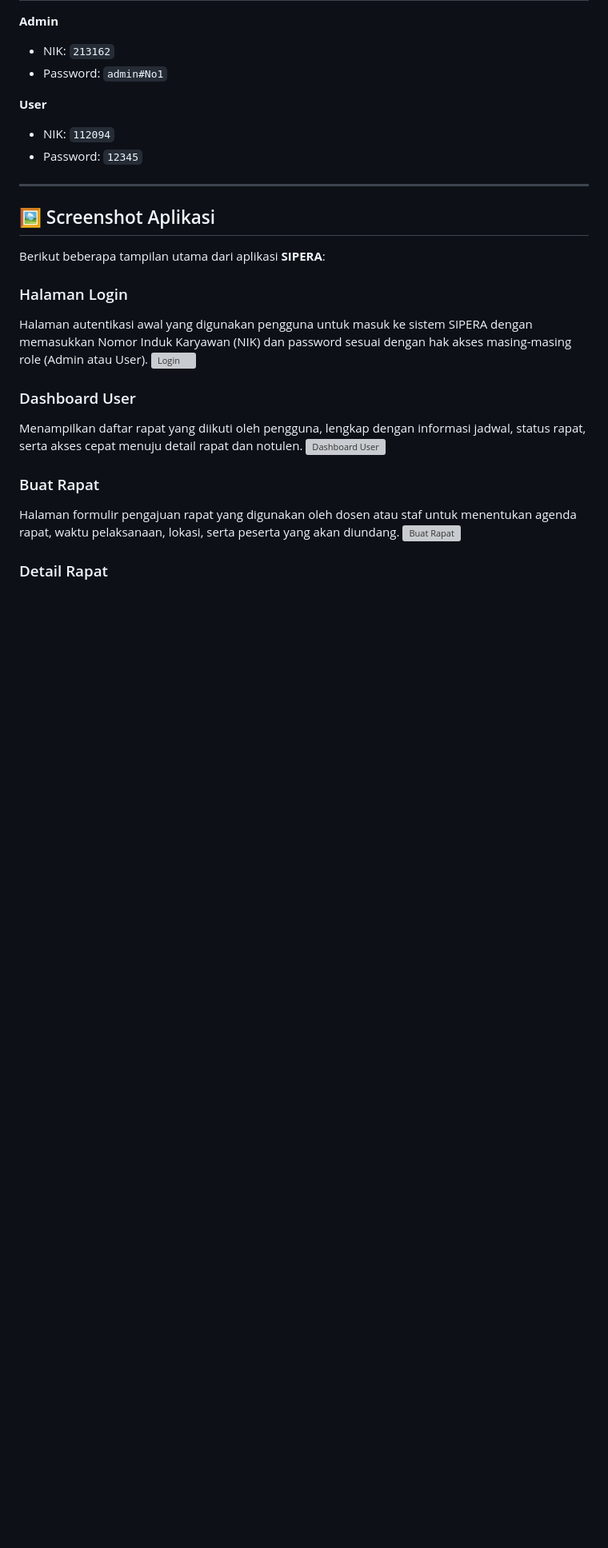
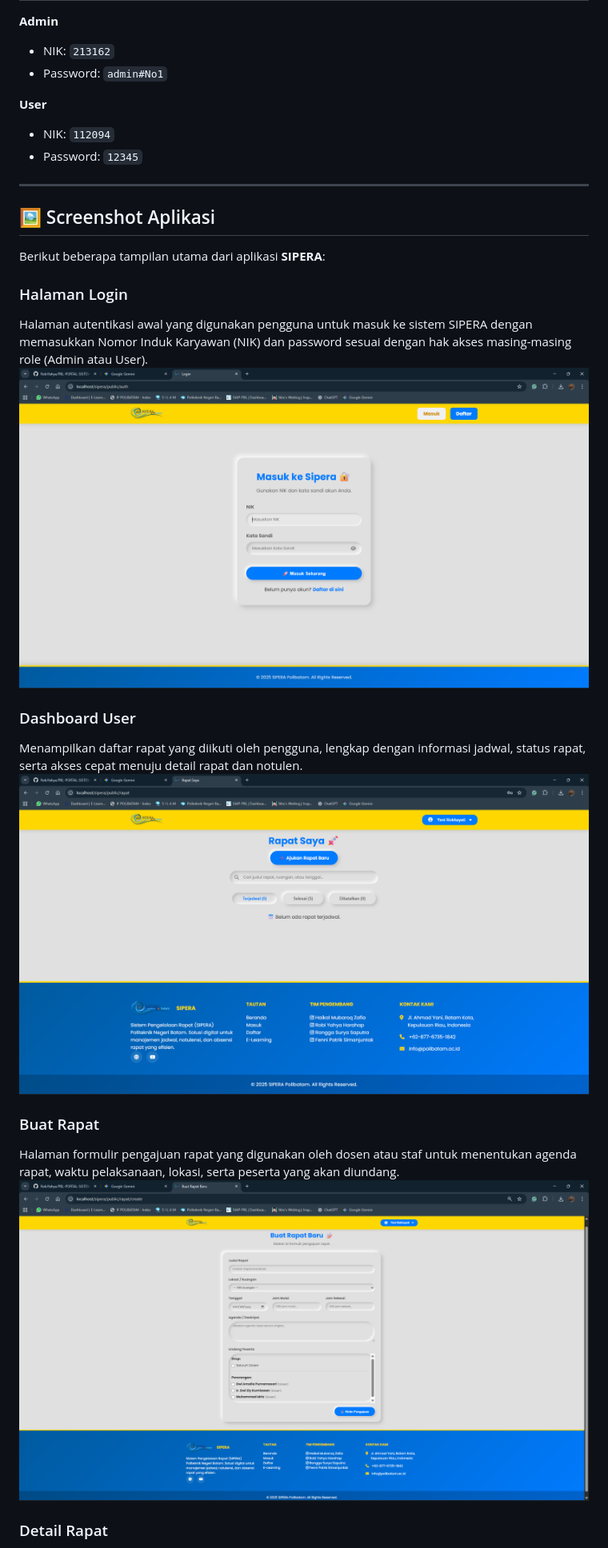
Before and after one commit to RobiYahya/PBL-PORTAL-SISTEM-PENGELOLAAN-RAPAT-POLIBATAM, a Markdown page: README.md, the part around one of its changes. Shown at 80% size. GitHub-like rendering; blank space fills up the shorter version; grey boxes are pictures that could not be loaded.

Commit message:
typo penulisan

```diff
--- a/README.md
+++ b/README.md
@@ -136,15 +136,15 @@ Berikut beberapa tampilan utama dari aplikasi **SIPERA**:
 
 ### Halaman Login
 Halaman autentikasi awal yang digunakan pengguna untuk masuk ke sistem SIPERA dengan memasukkan Nomor Induk Karyawan (NIK) dan password sesuai dengan hak akses masing-masing role (Admin atau User).
-![Login](assets/login_preview.png)
+![Login](assets/screenshots/login_preview.png)
 
 ### Dashboard User
 Menampilkan daftar rapat yang diikuti oleh pengguna, lengkap dengan informasi jadwal, status rapat, serta akses cepat menuju detail rapat dan notulen.
-![Dashboard User](assets/dashboard_preview.png)
+![Dashboard User](assets/screenshots/dashboard_preview.png)
 
 ### Buat Rapat
 Halaman formulir pengajuan rapat yang digunakan oleh dosen atau staf untuk menentukan agenda rapat, waktu pelaksanaan, lokasi, serta peserta yang akan diundang.
-![Buat Rapat](assets/create_preview.png)
+![Buat Rapat](assets/screenshots/create_preview.png)
 
 ### Detail Rapat
 Menampilkan informasi lengkap mengenai rapat, termasuk agenda, daftar peserta, status kehadiran, serta fitur unggah dan unduh notulen setelah rapat selesai.
```
Also changed, not shown: other parts of README.md (+1 -1 lines).
